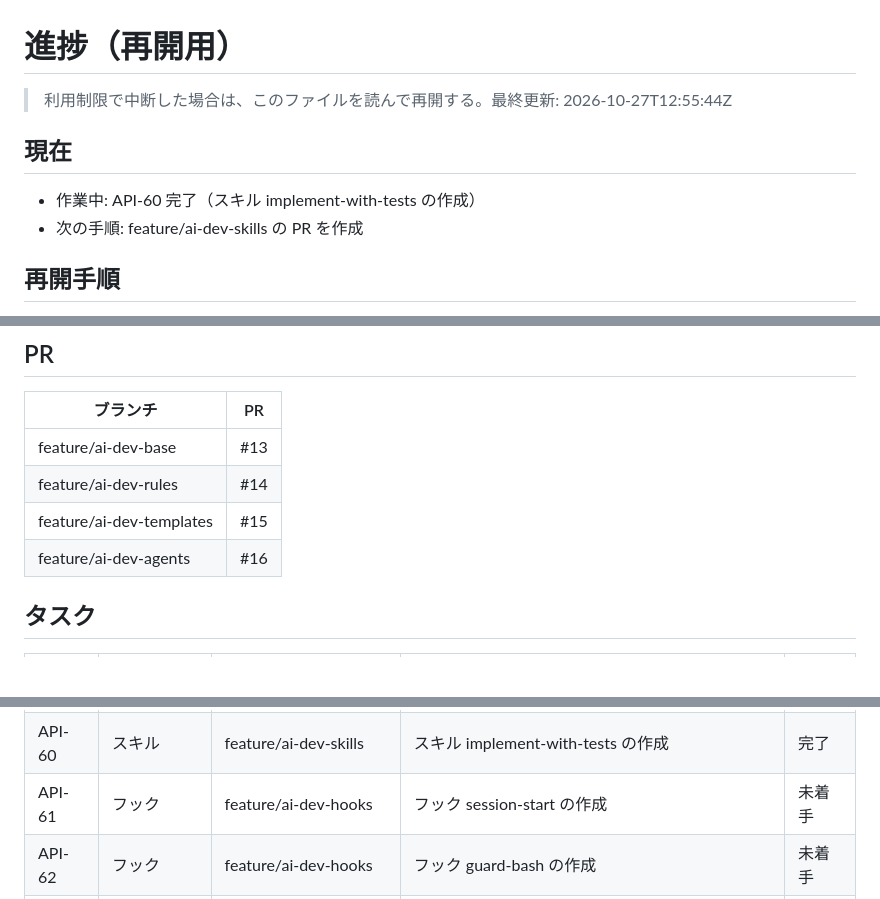
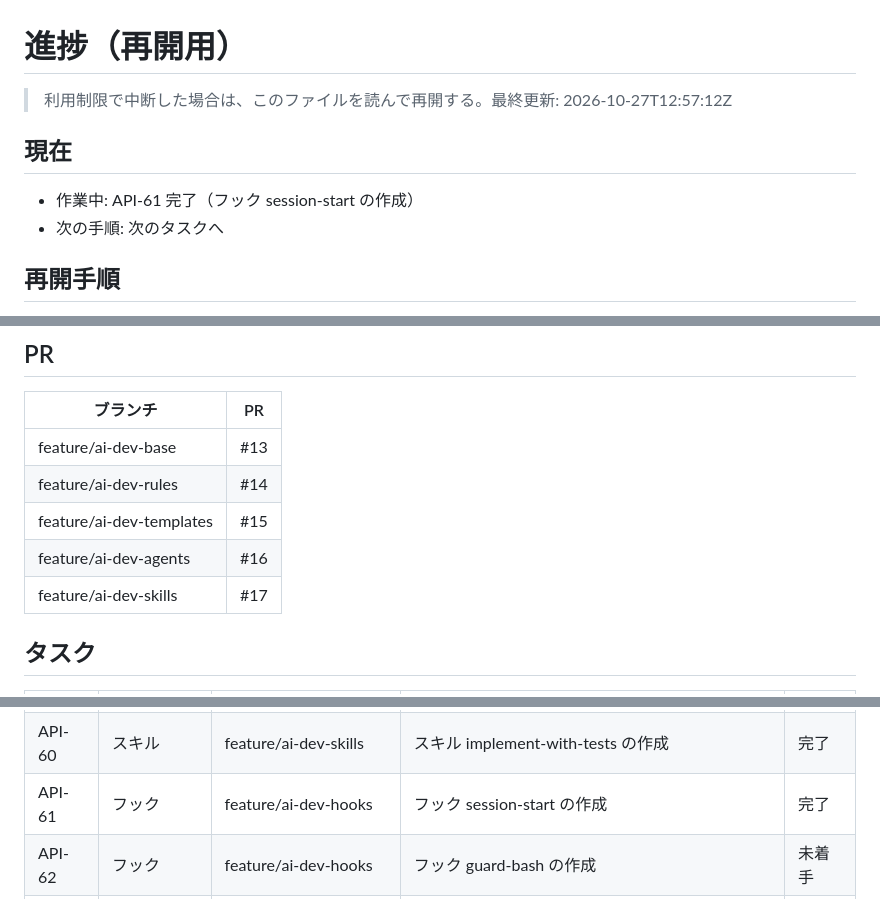
Before and after one commit to yoshimaru0419/mobile-claude-test, a Markdown page: progress.md, 3 parts joined by grey strips. GitHub-like rendering; blank space fills up the shorter version.

Commit message:
進捗を更新: API-61 完了（フック session-start の作成）
Co-Authored-By: Claude Sonnet 5.5 <noreply@anthropic.com>
Claude-Session: https://claude.ai/code/session_01SLyViCpsEUmns7ooqFMtYc

```diff
--- a/progress.md
+++ b/progress.md
@@ -1,10 +1,10 @@
 # 進捗（再開用）
 
-> 利用制限で中断した場合は、このファイルを読んで再開する。最終更新: 2026-10-27T12:55:44Z
+> 利用制限で中断した場合は、このファイルを読んで再開する。最終更新: 2026-10-27T12:57:12Z
 
 ## 現在
-- 作業中: API-60 完了（スキル implement-with-tests の作成）
-- 次の手順: feature/ai-dev-skills の PR を作成
+- 作業中: API-61 完了（フック session-start の作成）
+- 次の手順: 次のタスクへ
 
 ## 再開手順
 1. このファイルと Jira（プロジェクト API）で、未完了タスクを確認する（ラベル=工程、ステータス=進行中/To Do）。
@@ -23,6 +23,7 @@
 | feature/ai-dev-rules | #14 |
 | feature/ai-dev-templates | #15 |
 | feature/ai-dev-agents | #16 |
+| feature/ai-dev-skills | #17 |
 
 ## タスク
 | キー | 工程 | ブランチ | 件名 | 状態 |
@@ -57,7 +58,7 @@
 | API-58 | スキル | feature/ai-dev-skills | スキル jira-ops の作成 | 完了 |
 | API-59 | スキル | feature/ai-dev-skills | スキル confluence-ops の作成 | 完了 |
 | API-60 | スキル | feature/ai-dev-skills | スキル implement-with-tests の作成 | 完了 |
-| API-61 | フック | feature/ai-dev-hooks | フック session-start の作成 | 未着手 |
+| API-61 | フック | feature/ai-dev-hooks | フック session-start の作成 | 完了 |
 | API-62 | フック | feature/ai-dev-hooks | フック guard-bash の作成 | 未着手 |
 | API-63 | フック | feature/ai-dev-hooks | フック guard-gate の作成 | 未着手 |
 | API-64 | フック | feature/ai-dev-hooks | フック verify-write の作成 | 未着手 |
```
